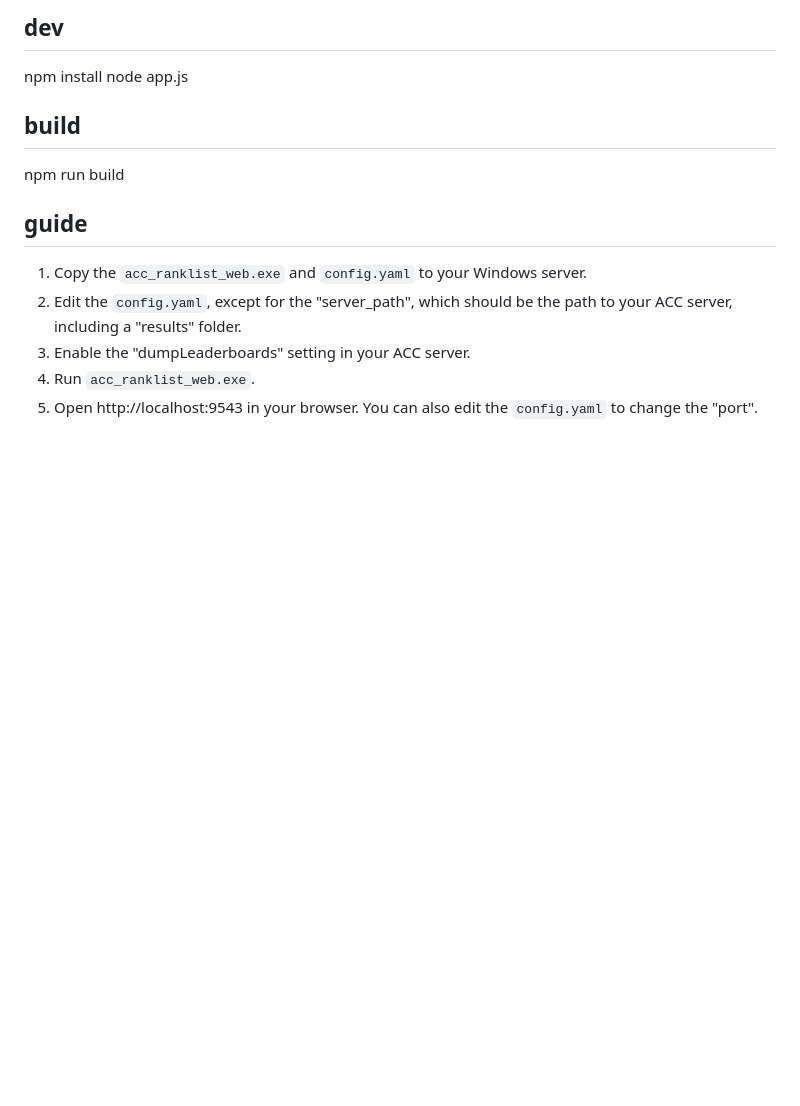
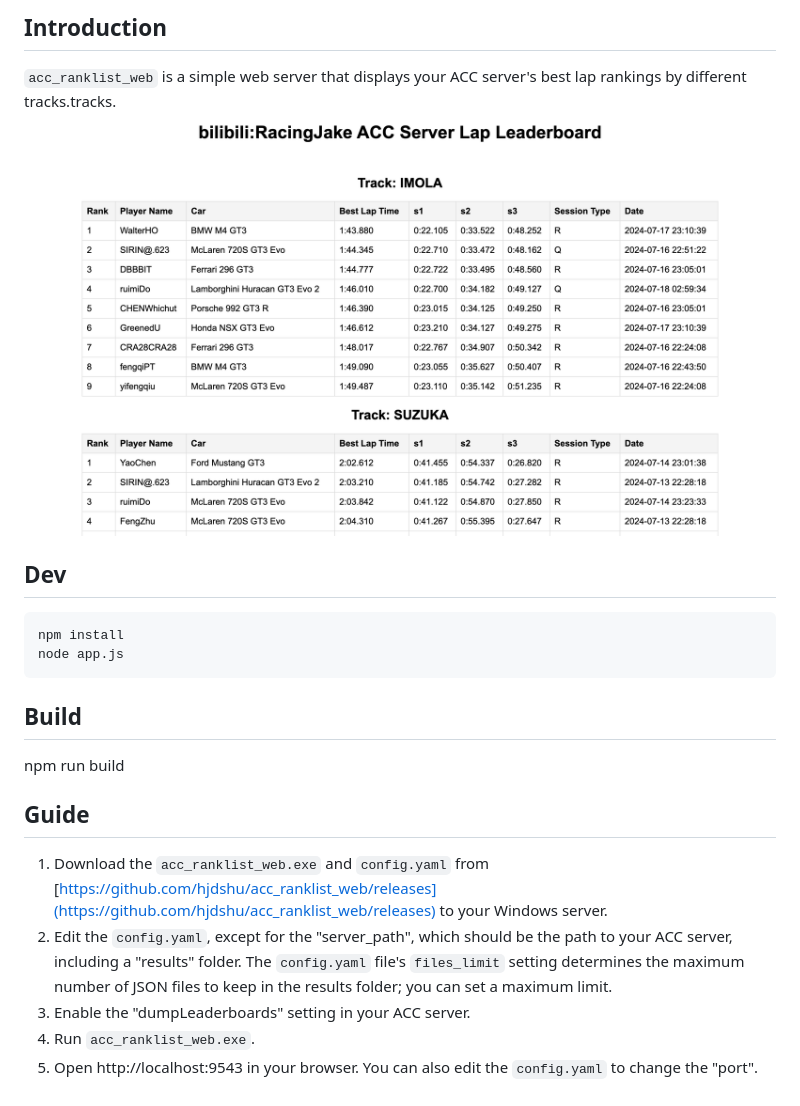
Before and after one commit to hjdshu/acc_ranklist_web, a Markdown page: README.md, the part around the change. Rendered like a GitHub page; pictures changed too: example.png (added); blank space fills up the shorter version.

Commit message:
udpate-readme.md

````diff
--- a/README.md
+++ b/README.md
@@ -1,13 +1,18 @@
-## dev
+## Introduction
+`acc_ranklist_web` is a simple web server that displays your ACC server's best lap rankings by different tracks.tracks.
+![example](example.png)
+
+## Dev
+```
 npm install
 node app.js
-
-## build
+```
+## Build
 npm run build
 
-## guide
-1. Copy the `acc_ranklist_web.exe` and `config.yaml` to your Windows server.
-2. Edit the `config.yaml`, except for the "server_path", which should be the path to your ACC server, including a "results" folder.
+## Guide
+1. Download the `acc_ranklist_web.exe` and `config.yaml` from [https://github.com/hjdshu/acc_ranklist_web/releases](https://github.com/hjdshu/acc_ranklist_web/releases) to your Windows server.
+2. Edit the `config.yaml`, except for the "server_path", which should be the path to your ACC server, including a "results" folder. The `config.yaml` file's `files_limit` setting determines the maximum number of JSON files to keep in the results folder; you can set a maximum limit.
 3. Enable the "dumpLeaderboards" setting in your ACC server.
 4. Run `acc_ranklist_web.exe`.
 5. Open http://localhost:9543 in your browser. You can also edit the `config.yaml` to change the "port".
````
Also changed, not shown: 1 other file.
